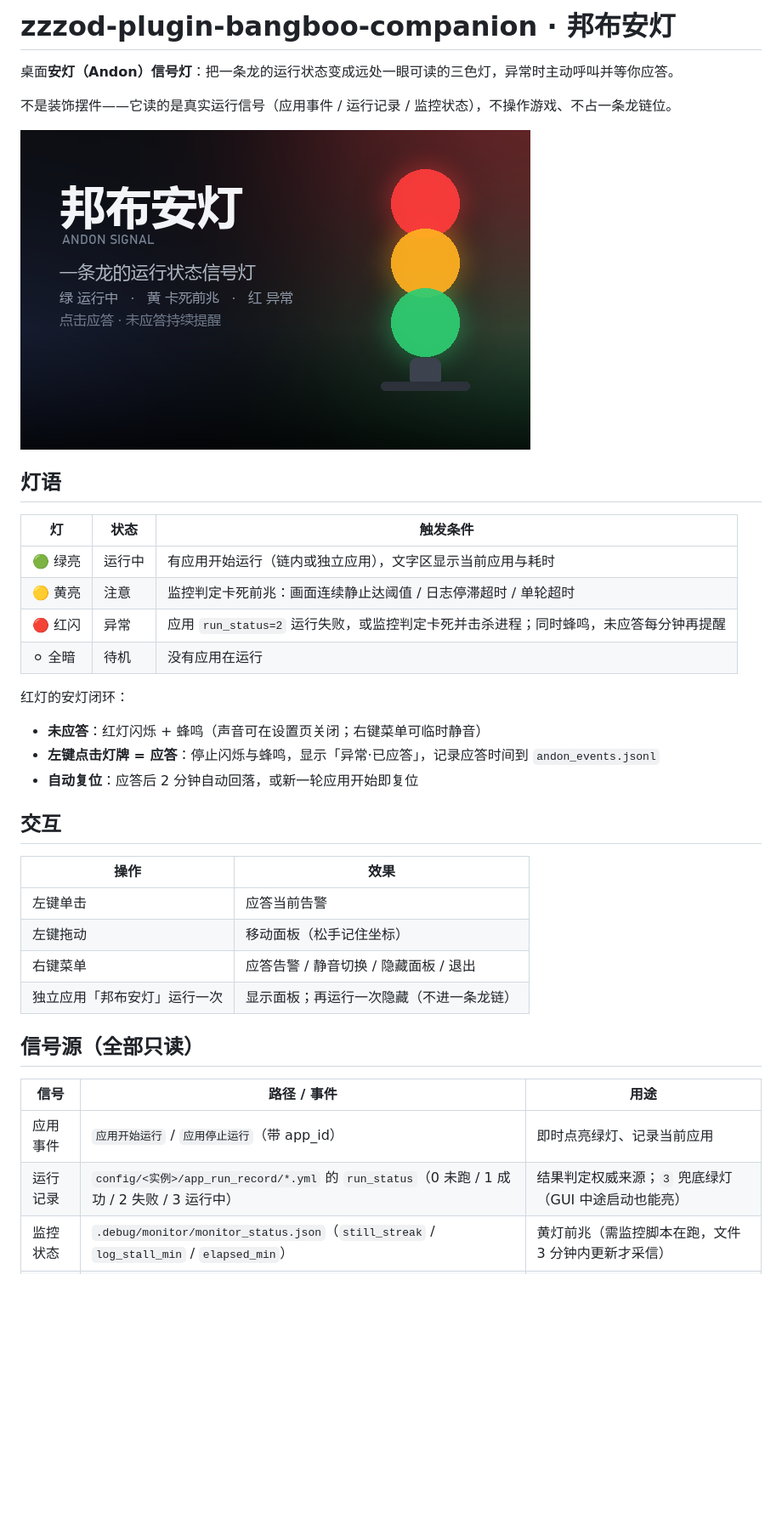
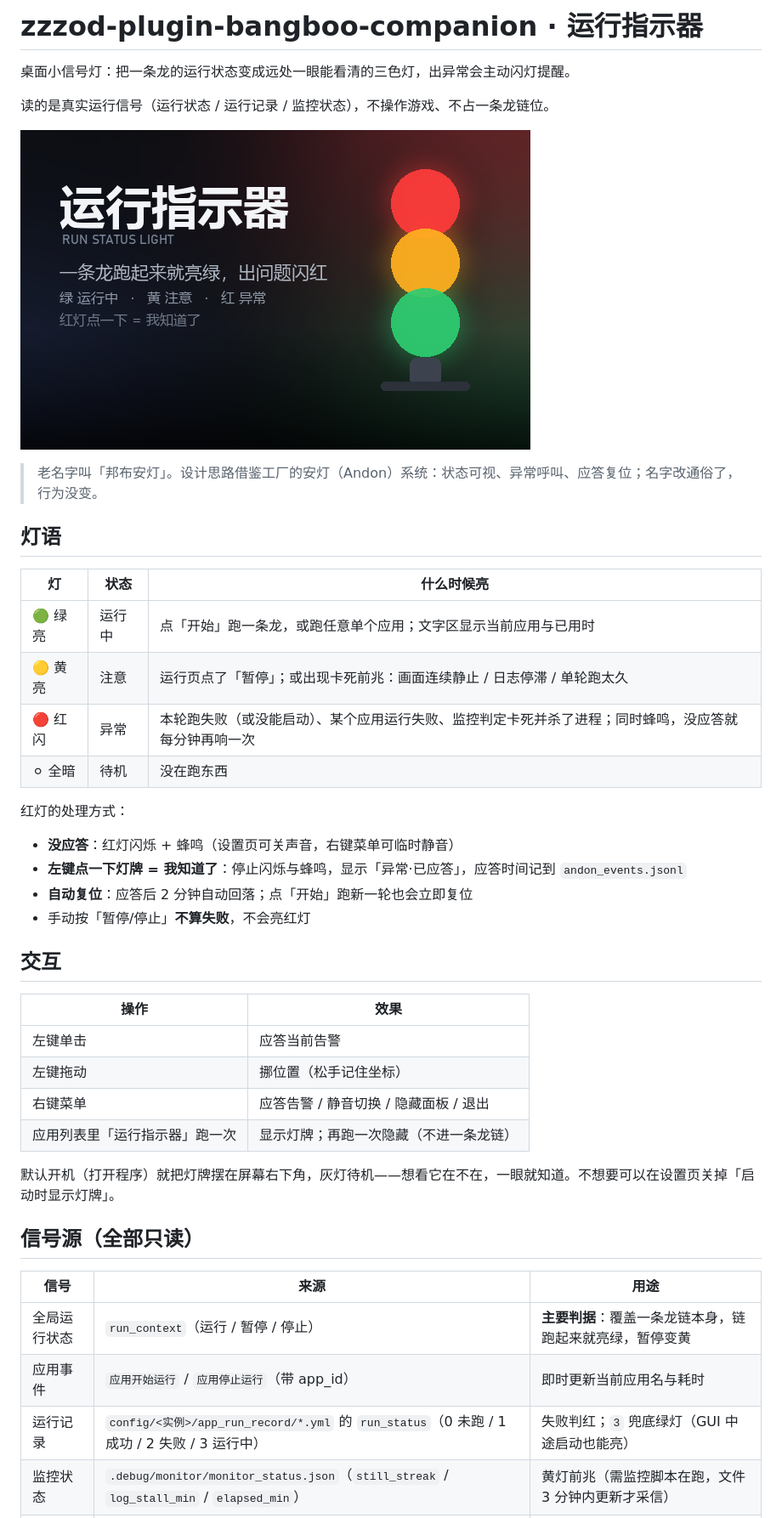
Before and after one commit to idk500/zzzod-plugin-bangboo-companion, a Markdown page: README.md, the part around one of its changes. Shown at 85% size. GitHub-like rendering; pictures changed too: bangboo_companion/assets/ui/cover.png; blank space fills up the shorter version.

```diff
--- a/README.md
+++ b/README.md
@@ -1,41 +1,47 @@
-# zzzod-plugin-bangboo-companion · 邦布安灯
+# zzzod-plugin-bangboo-companion · 运行指示器
 
-桌面**安灯（Andon）信号灯**：把一条龙的运行状态变成远处一眼可读的三色灯，异常时主动呼叫并等你应答。
+桌面小信号灯：把一条龙的运行状态变成远处一眼能看清的三色灯，出异常会主动闪灯提醒。
 
-不是装饰摆件——它读的是真实运行信号（应用事件 / 运行记录 / 监控状态），不操作游戏、不占一条龙链位。
+读的是真实运行信号（运行状态 / 运行记录 / 监控状态），不操作游戏、不占一条龙链位。
 
 ![cover](bangboo_companion/assets/ui/cover.png)
 
+> 老名字叫「邦布安灯」。设计思路借鉴工厂的安灯（Andon）系统：状态可视、异常呼叫、应答复位；名字改通俗了，行为没变。
+
 ## 灯语
 
-| 灯 | 状态 | 触发条件 |
+| 灯 | 状态 | 什么时候亮 |
 |---|---|---|
-| 🟢 绿亮 | 运行中 | 有应用开始运行（链内或独立应用），文字区显示当前应用与耗时 |
-| 🟡 黄亮 | 注意 | 监控判定卡死前兆：画面连续静止达阈值 / 日志停滞超时 / 单轮超时 |
-| 🔴 红闪 | 异常 | 应用 `run_status=2` 运行失败，或监控判定卡死并击杀进程；同时蜂鸣，未应答每分钟再提醒 |
-| ⚪ 全暗 | 待机 | 没有应用在运行 |
+| 🟢 绿亮 | 运行中 | 点「开始」跑一条龙，或跑任意单个应用；文字区显示当前应用与已用时 |
+| 🟡 黄亮 | 注意 | 运行页点了「暂停」；或出现卡死前兆：画面连续静止 / 日志停滞 / 单轮跑太久 |
+| 🔴 红闪 | 异常 | 本轮跑失败（或没能启动）、某个应用运行失败、监控判定卡死并杀了进程；同时蜂鸣，没应答就每分钟再响一次 |
+| ⚪ 全暗 | 待机 | 没在跑东西 |
 
-红灯的安灯闭环：
+红灯的处理方式：
 
-- **未应答**：红灯闪烁 + 蜂鸣（声音可在设置页关闭；右键菜单可临时静音）
-- **左键点击灯牌 = 应答**：停止闪烁与蜂鸣，显示「异常·已应答」，记录应答时间到 `andon_events.jsonl`
-- **自动复位**：应答后 2 分钟自动回落，或新一轮应用开始即复位
+- **没应答**：红灯闪烁 + 蜂鸣（设置页可关声音，右键菜单可临时静音）
+- **左键点一下灯牌 = 我知道了**：停止闪烁与蜂鸣，显示「异常·已应答」，应答时间记到 `andon_events.jsonl`
+- **自动复位**：应答后 2 分钟自动回落；点「开始」跑新一轮也会立即复位
+- 手动按「暂停/停止」**不算失败**，不会亮红灯
 
 ## 交互
 
 | 操作 | 效果 |
 |---|---|
 | 左键单击 | 应答当前告警 |
-| 左键拖动 | 移动面板（松手记住坐标） |
+| 左键拖动 | 挪位置（松手记住坐标） |
 | 右键菜单 | 应答告警 / 静音切换 / 隐藏面板 / 退出 |
-| 独立应用「邦布安灯」运行一次 | 显示面板；再运行一次隐藏（不进一条龙链） |
+| 应用列表里「运行指示器」跑一次 | 显示灯牌；再跑一次隐藏（不进一条龙链） |
+
+默认开机（打开程序）就把灯牌摆在屏幕右下角，灰灯待机——想看它在不在，一眼就知道。不想要可以在设置页关掉「启动时显示灯牌」。
 
 ## 信号源（全部只读）
 
-| 信号 | 路径 / 事件 | 用途 |
+| 信号 | 来源 | 用途 |
 |---|---|---|
-| 应用事件 | `应用开始运行` / `应用停止运行`（带 app_id） | 即时点亮绿灯、记录当前应用 |
-| 运行记录 | `config/<实例>/app_run_record/*.yml` 的 `run_status`（0 未跑 / 1 成功 / 2 失败 / 3 运行中） | 结果判定权威来源；`3` 兜底绿灯（GUI 中途启动也能亮） |
+| 全局运行状态 | `run_context`（运行 / 暂停 / 停止） | **主要判据**：覆盖一条龙链本身，链跑起来就亮绿，暂停变黄 |
+| 应用事件 | `应用开始运行` / `应用停止运行`（带 app_id） | 即时更新当前应用名与耗时 |
+| 运行记录 | `config/<实例>/app_run_record/*.yml` 的 `run_status`（0 未跑 / 1 成功 / 2 失败 / 3 运行中） | 失败判红；`3` 兜底绿灯（GUI 中途启动也能亮） |
 | 监控状态 | `.debug/monitor/monitor_status.json`（`still_streak` / `log_stall_min` / `elapsed_min`） | 黄灯前兆（需监控脚本在跑，文件 3 分钟内更新才采信） |
 | 监控结论 | `.debug/monitor/monitor_result.json`（`stuck_frame` 等） | 红灯（15 分钟内的事故判为「新事故」） |
 
```
Also changed, not shown: other parts of README.md (+27 -23 lines), 12 other files.
